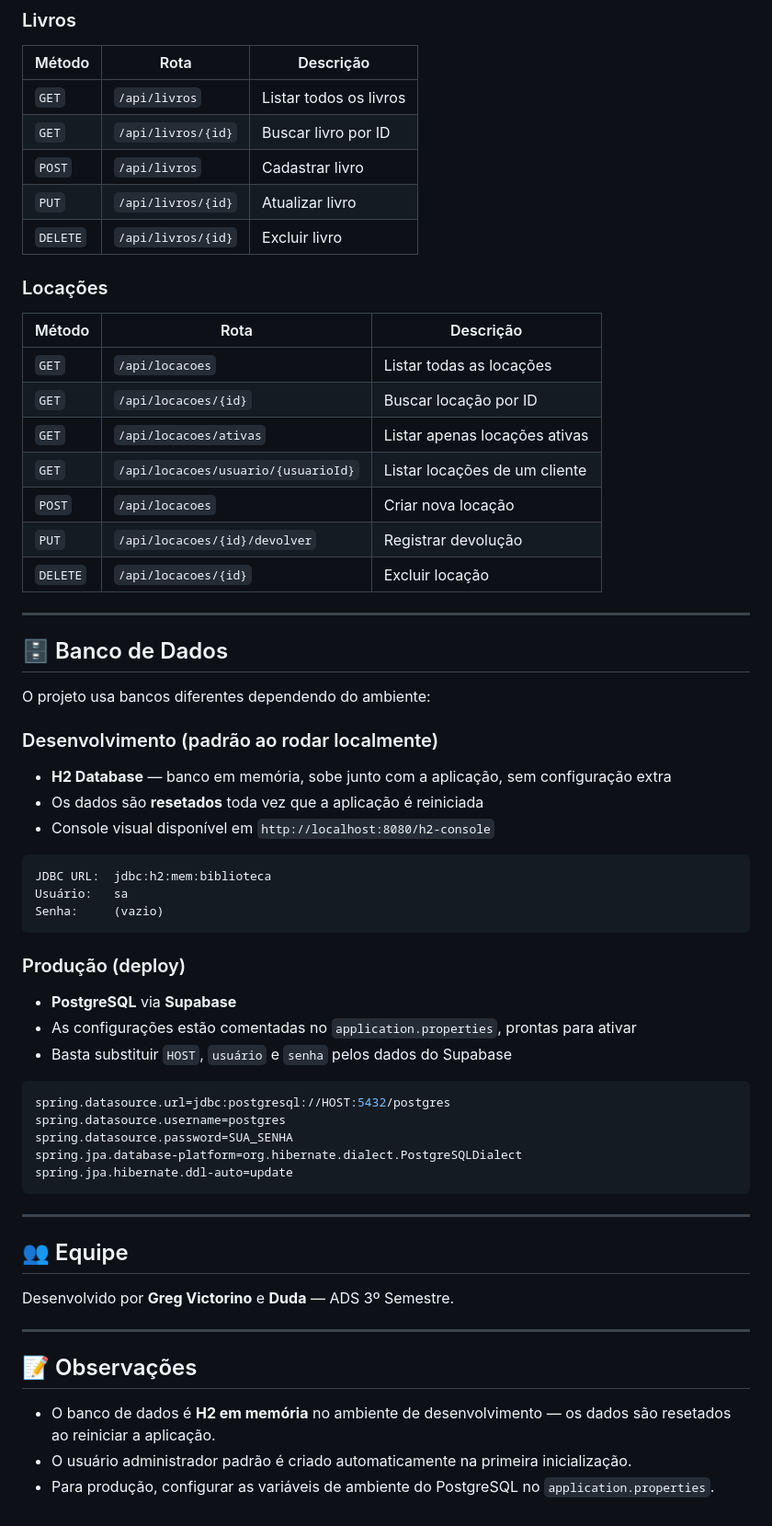
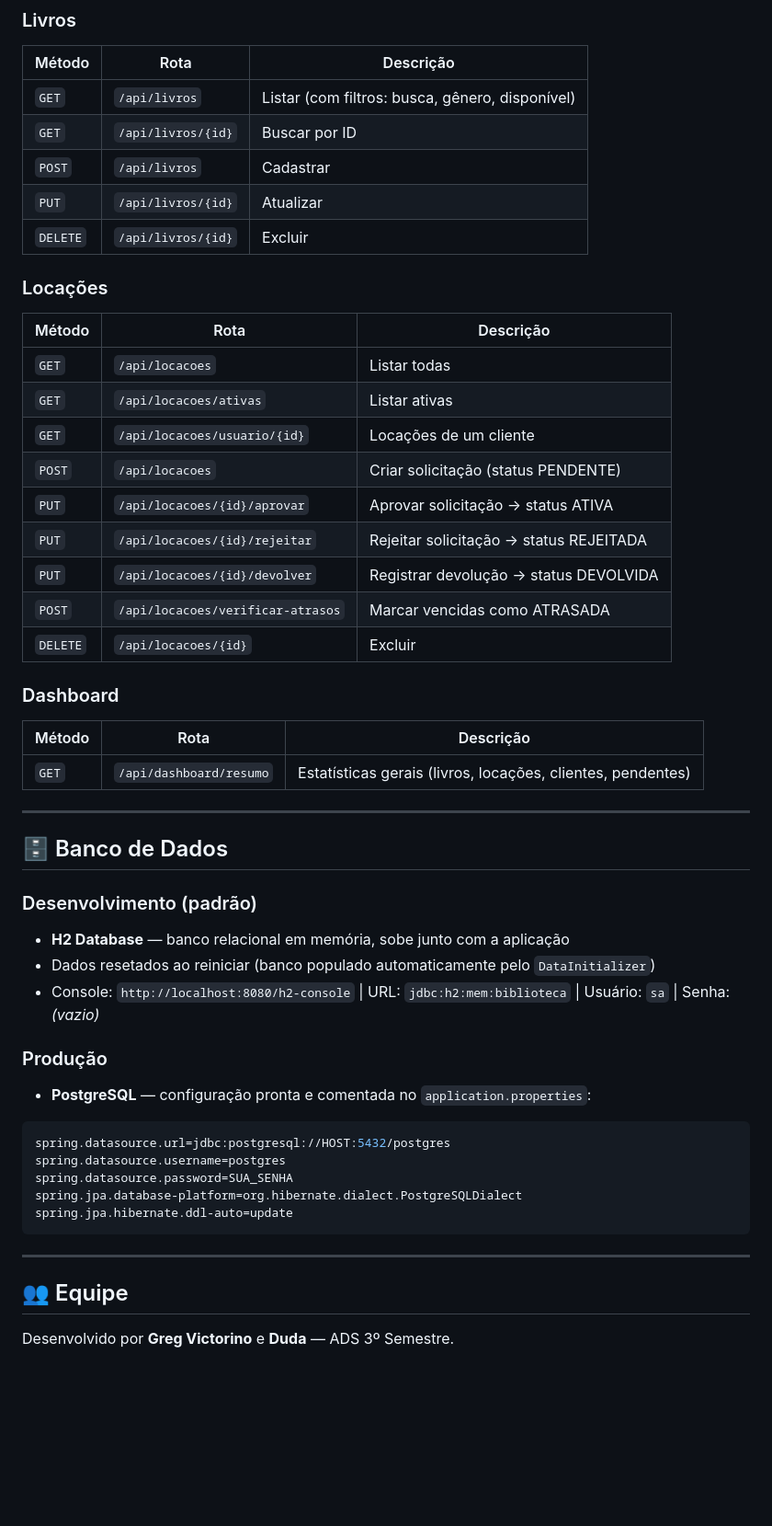
Before and after one commit to GregVictorino/PI-DP, a Markdown page: README.md, the part around one of its changes. Shown at 92% size. GitHub-like rendering; blank space fills up the shorter version.

````diff
--- a/README.md
+++ b/README.md
@@ -163,45 +204,41 @@ Resultado esperado: **11 testes, 0 falhas**.
 ### Livros
 | Método | Rota | Descrição |
 |--------|------|-----------|
-| `GET` | `/api/livros` | Listar todos os livros |
-| `GET` | `/api/livros/{id}` | Buscar livro por ID |
-| `POST` | `/api/livros` | Cadastrar livro |
-| `PUT` | `/api/livros/{id}` | Atualizar livro |
-| `DELETE` | `/api/livros/{id}` | Excluir livro |
+| `GET` | `/api/livros` | Listar (com filtros: busca, gênero, disponível) |
+| `GET` | `/api/livros/{id}` | Buscar por ID |
+| `POST` | `/api/livros` | Cadastrar |
+| `PUT` | `/api/livros/{id}` | Atualizar |
+| `DELETE` | `/api/livros/{id}` | Excluir |
 
 ### Locações
 | Método | Rota | Descrição |
 |--------|------|-----------|
-| `GET` | `/api/locacoes` | Listar todas as locações |
-| `GET` | `/api/locacoes/{id}` | Buscar locação por ID |
-| `GET` | `/api/locacoes/ativas` | Listar apenas locações ativas |
-| `GET` | `/api/locacoes/usuario/{usuarioId}` | Listar locações de um cliente |
-| `POST` | `/api/locacoes` | Criar nova locação |
-| `PUT` | `/api/locacoes/{id}/devolver` | Registrar devolução |
-| `DELETE` | `/api/locacoes/{id}` | Excluir locação |
+| `GET` | `/api/locacoes` | Listar todas |
+| `GET` | `/api/locacoes/ativas` | Listar ativas |
+| `GET` | `/api/locacoes/usuario/{id}` | Locações de um cliente |
+| `POST` | `/api/locacoes` | Criar solicitação (status PENDENTE) |
+| `PUT` | `/api/locacoes/{id}/aprovar` | Aprovar solicitação → status ATIVA |
+| `PUT` | `/api/locacoes/{id}/rejeitar` | Rejeitar solicitação → status REJEITADA |
+| `PUT` | `/api/locacoes/{id}/devolver` | Registrar devolução → status DEVOLVIDA |
+| `POST` | `/api/locacoes/verificar-atrasos` | Marcar vencidas como ATRASADA |
+| `DELETE` | `/api/locacoes/{id}` | Excluir |
+
+### Dashboard
+| Método | Rota | Descrição |
+|--------|------|-----------|
+| `GET` | `/api/dashboard/resumo` | Estatísticas gerais (livros, locações, clientes, pendentes) |
 
 ---
 
 ## 🗄️ Banco de Dados
 
-O projeto usa bancos diferentes dependendo do ambiente:
+### Desenvolvimento (padrão)
+- **H2 Database** — banco relacional em memória, sobe junto com a aplicação
+- Dados resetados ao reiniciar (banco populado automaticamente pelo `DataInitializer`)
+- Console: `http://localhost:8080/h2-console` | URL: `jdbc:h2:mem:biblioteca` | Usuário: `sa` | Senha: *(vazio)*
 
-### Desenvolvimento (padrão ao rodar localmente)
-- **H2 Database** — banco em memória, sobe junto com a aplicação, sem configuração extra
-- Os dados são **resetados** toda vez que a aplicação é reiniciada
-- Console visual disponível em `http://localhost:8080/h2-console`
-
-```
-JDBC URL:  jdbc:h2:mem:biblioteca
-Usuário:   sa
-Senha:     (vazio)
-```
-
-### Produção (deploy)
-- **PostgreSQL** via **Supabase**
-- As configurações estão comentadas no `application.properties`, prontas para ativar
-- Basta substituir `HOST`, `usuário` e `senha` pelos dados do Supabase
-
+### Produção
+- **PostgreSQL** — configuração pronta e comentada no `application.properties`:
 ```properties
 spring.datasource.url=jdbc:postgresql://HOST:5432/postgres
 spring.datasource.username=postgres
@@ -215,11 +252,3 @@ spring.jpa.hibernate.ddl-auto=update
 ## 👥 Equipe
 
 Desenvolvido por **Greg Victorino** e **Duda** — ADS 3º Semestre.
-
----
-
-## 📝 Observações
-
-- O banco de dados é **H2 em memória** no ambiente de desenvolvimento — os dados são resetados ao reiniciar a aplicação.
-- O usuário administrador padrão é criado automaticamente na primeira inicialização.
-- Para produção, configurar as variáveis de ambiente do PostgreSQL no `application.properties`.
````
Also changed, not shown: other parts of README.md (+114 -73 lines).
